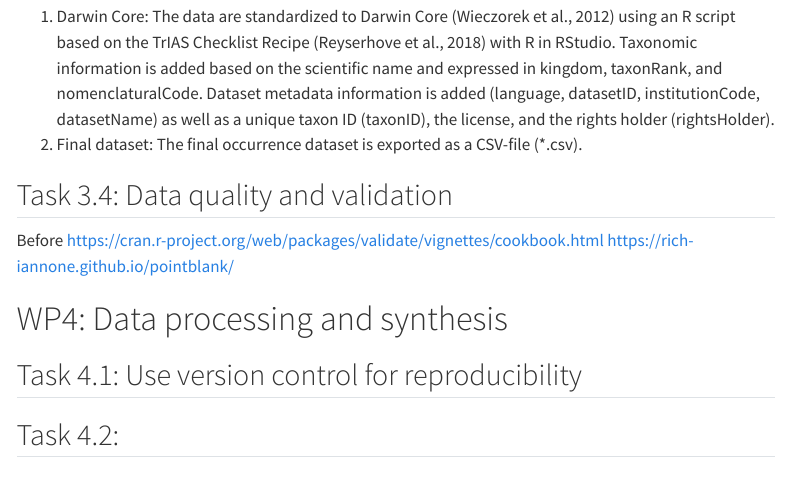
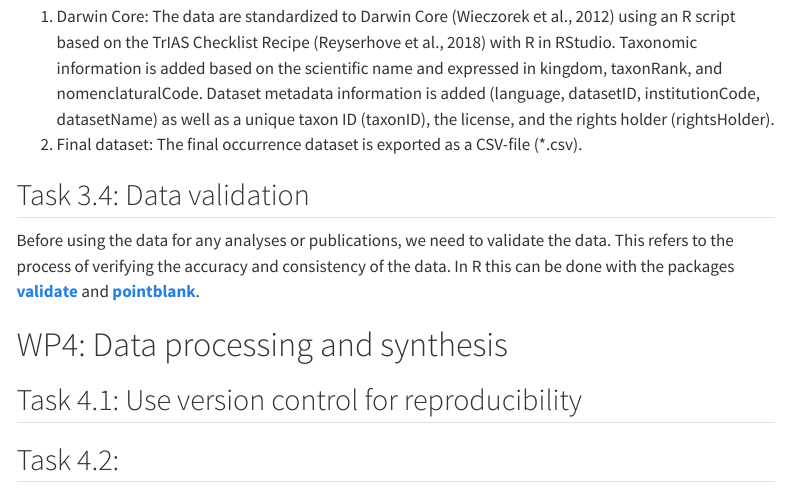
Before and after one commit to wlangera/gran-canaria-snails, a Quarto document (src/markdown/project_description.qmd): the page in a window 1100 px wide, from 6970 px down. Rendered offline with R 4.5, knitr and Pandoc in place of Quarto, with nearby package versions; menus at the side of the page are left out.

Commit message:
data validation

```diff
--- a/src/markdown/project_description.qmd
+++ b/src/markdown/project_description.qmd
@@ -209,11 +209,10 @@ This and the following task are highly based on the methods described in @langer
 2. Final dataset:
    The final occurrence dataset is exported as a CSV-file (*.csv).
 
-## Task 3.4: Data quality and validation {#sec-task34}
+## Task 3.4: Data validation {#sec-task34}
 
-Before
-https://cran.r-project.org/web/packages/validate/vignettes/cookbook.html
-https://rich-iannone.github.io/pointblank/
+Before using the data for any analyses or publications, we need to validate the data. This
+refers to the process of verifying the accuracy and consistency of the data. In R this can be done with the packages **[validate](https://cran.r-project.org/web/packages/validate/vignettes/cookbook.html)** and **[pointblank](https://rich-iannone.github.io/pointblank/)**.
 
 # WP4: Data processing and synthesis {#sec-WP4}
 
```
